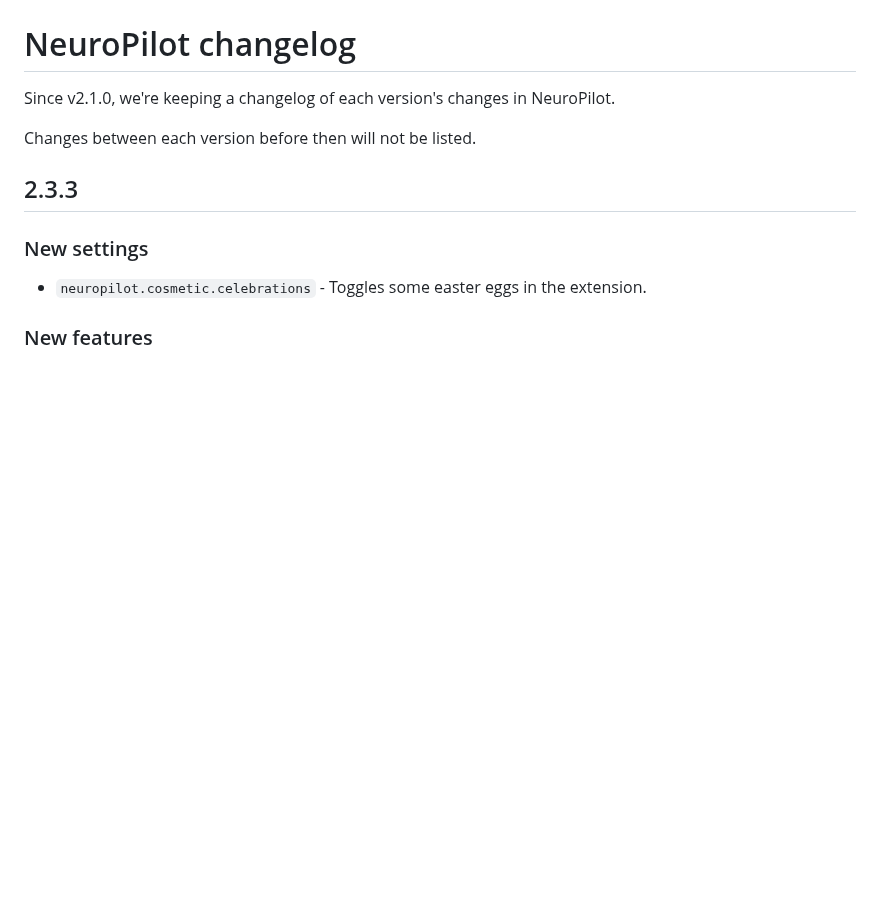
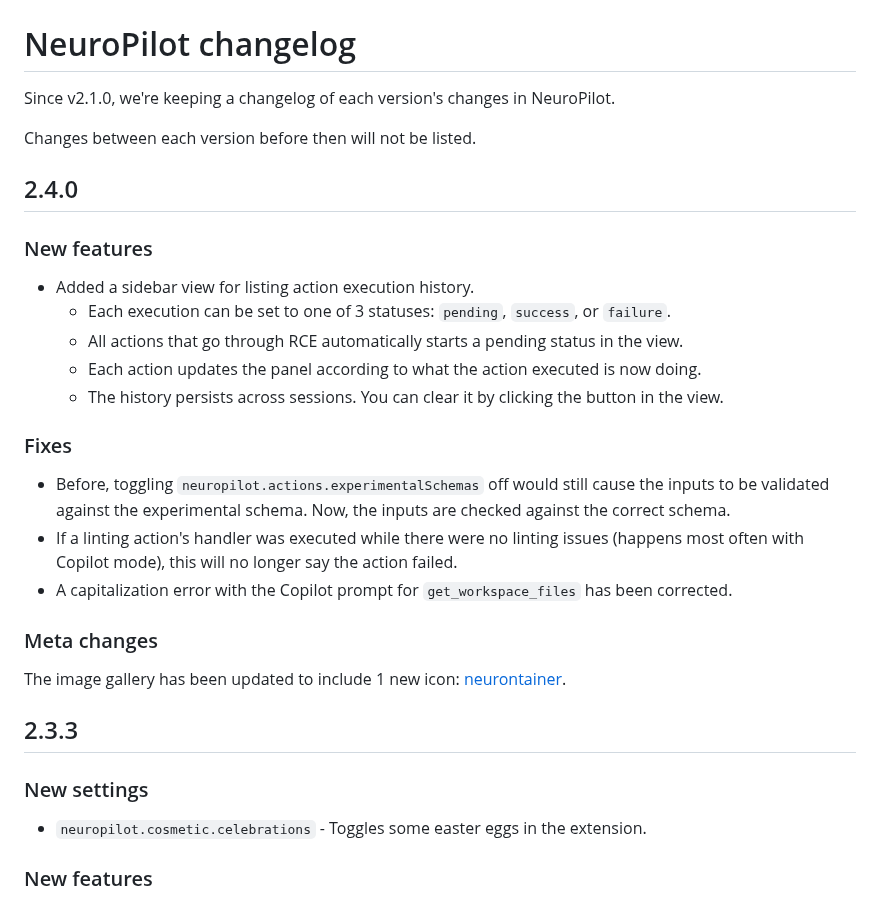
Before and after one commit to neuroverse-fm/neuropilot, a Markdown page: CHANGELOG.md, the part around the change. Drawn GitHub-style; blank space fills up the shorter version.

Commit message:
changelog

```diff
--- a/CHANGELOG.md
+++ b/CHANGELOG.md
@@ -5,6 +5,26 @@
 Since v2.1.0, we're keeping a changelog of each version's changes in NeuroPilot.
 
 Changes between each version before then will not be listed.
+
+## 2.4.0
+
+### New features
+
+- Added a sidebar view for listing action execution history.
+  - Each execution can be set to one of 3 statuses: `pending`, `success`, or `failure`.
+  - All actions that go through RCE automatically starts a pending status in the view.
+  - Each action updates the panel according to what the action executed is now doing.
+  - The history persists across sessions. You can clear it by clicking the button in the view.
+
+### Fixes
+
+- Before, toggling `neuropilot.actions.experimentalSchemas` off would still cause the inputs to be validated against the experimental schema. Now, the inputs are checked against the correct schema.
+- If a linting action's handler was executed while there were no linting issues (happens most often with Copilot mode), this will no longer say the action failed.
+- A capitalization error with the Copilot prompt for `get_workspace_files` has been corrected.
+
+### Meta changes
+
+The image gallery has been updated to include 1 new icon: [neurontainer](https://github.com/VSC-NeuroPilot/neurontainer).
 
 ## 2.3.3
 
```
